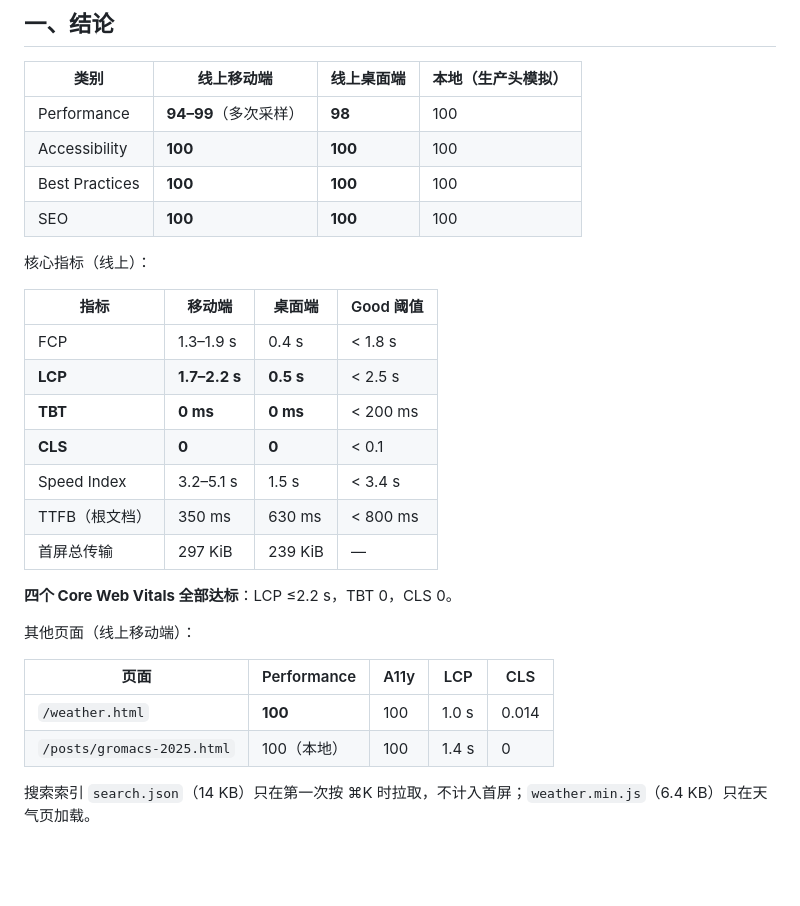
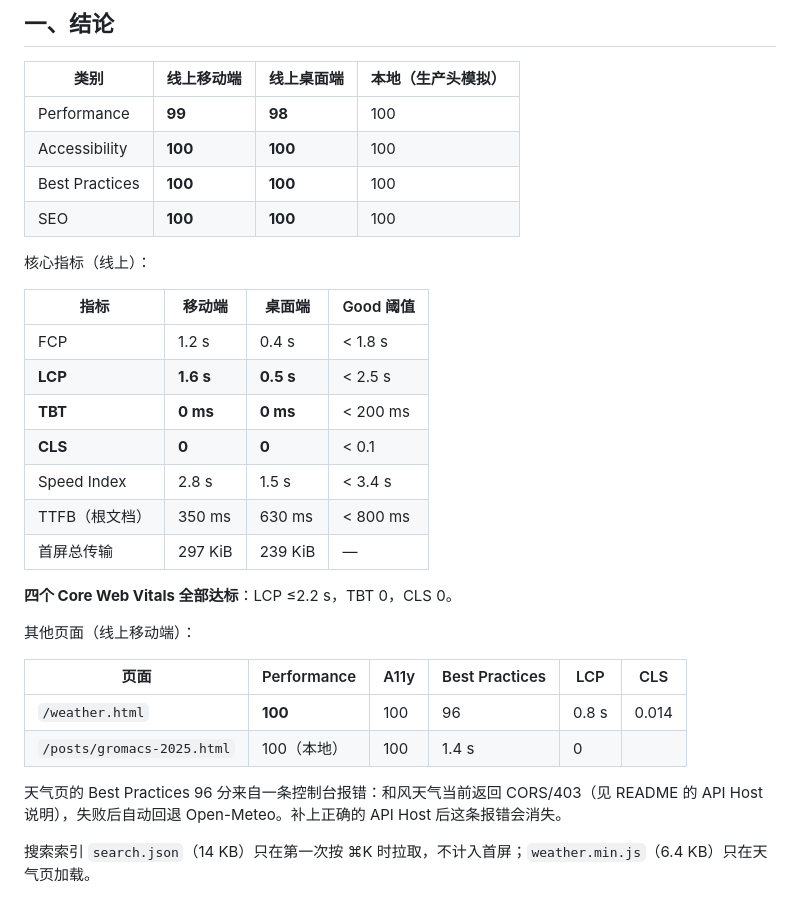
Before and after one commit to F-Grze/F-Grze-blog, a Markdown page: PERFORMANCE-AUDIT.md, the part around the change. Drawn GitHub-style; blank space fills up the shorter version.

```diff
--- a/PERFORMANCE-AUDIT.md
+++ b/PERFORMANCE-AUDIT.md
@@ -9,7 +9,7 @@
 
 | 类别 | 线上移动端 | 线上桌面端 | 本地（生产头模拟） |
 |---|---|---|---|
-| Performance | **94–99**（多次采样） | **98** | 100 |
+| Performance | **99** | **98** | 100 |
 | Accessibility | **100** | **100** | 100 |
 | Best Practices | **100** | **100** | 100 |
 | SEO | **100** | **100** | 100 |
@@ -18,11 +18,11 @@
 
 | 指标 | 移动端 | 桌面端 | Good 阈值 |
 |---|---|---|---|
-| FCP | 1.3–1.9 s | 0.4 s | < 1.8 s |
-| **LCP** | **1.7–2.2 s** | **0.5 s** | < 2.5 s |
+| FCP | 1.2 s | 0.4 s | < 1.8 s |
+| **LCP** | **1.6 s** | **0.5 s** | < 2.5 s |
 | **TBT** | **0 ms** | **0 ms** | < 200 ms |
 | **CLS** | **0** | **0** | < 0.1 |
-| Speed Index | 3.2–5.1 s | 1.5 s | < 3.4 s |
+| Speed Index | 2.8 s | 1.5 s | < 3.4 s |
 | TTFB（根文档） | 350 ms | 630 ms | < 800 ms |
 | 首屏总传输 | 297 KiB | 239 KiB | — |
 
@@ -30,10 +30,12 @@
 
 其他页面（线上移动端）：
 
-| 页面 | Performance | A11y | LCP | CLS |
-|---|---|---|---|---|
-| `/weather.html` | **100** | 100 | 1.0 s | 0.014 |
+| 页面 | Performance | A11y | Best Practices | LCP | CLS |
+|---|---|---|---|---|---|
+| `/weather.html` | **100** | 100 | 96 | 0.8 s | 0.014 |
 | `/posts/gromacs-2025.html` | 100（本地） | 100 | 1.4 s | 0 |
+
+天气页的 Best Practices 96 分来自一条控制台报错：和风天气当前返回 CORS/403（见 README 的 API Host 说明），失败后自动回退 Open-Meteo。补上正确的 API Host 后这条报错会消失。
 
 搜索索引 `search.json`（14 KB）只在第一次按 ⌘K 时拉取，不计入首屏；`weather.min.js`（6.4 KB）只在天气页加载。
 
```
